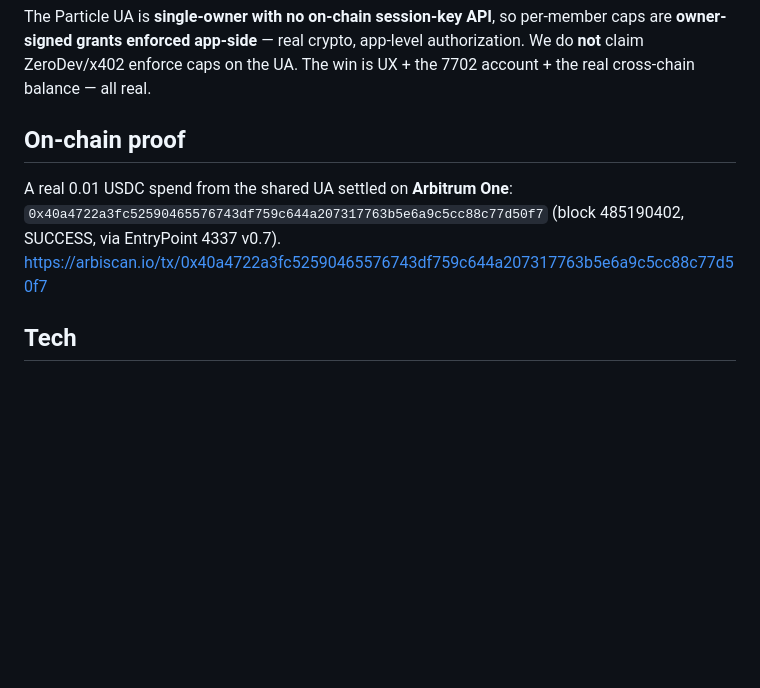
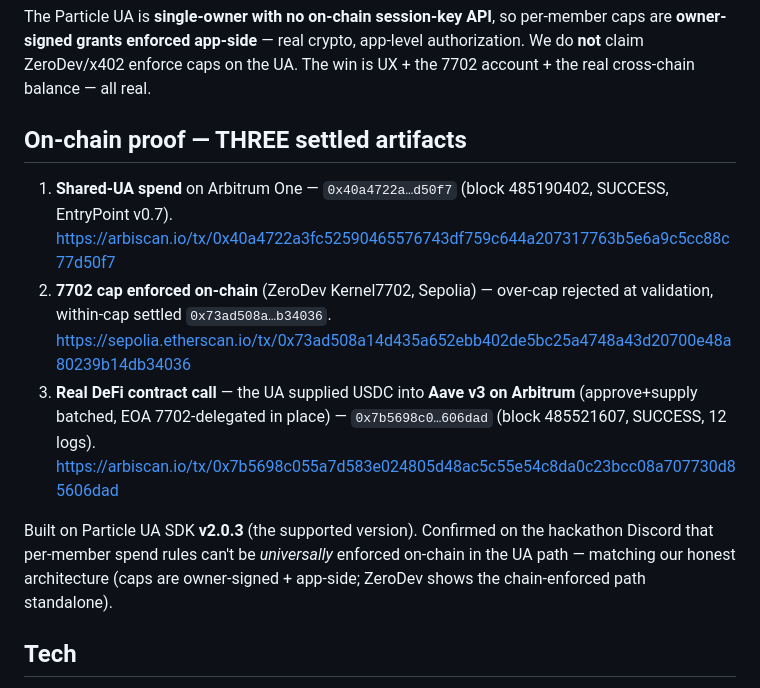
Before and after one commit to PugarHuda/bareng, a Markdown page: docs/SUBMISSION_ANSWERS.md, the part around the change. Drawn GitHub-style; blank space fills up the shorter version.

Commit message:
Docs consistency: reflect the 3rd artifact (Aave settled) across WORKSHOP_NOTES + SUBMISSION_ANSWERS
Aave lend moved from "blocked by maintenance" to PROVEN on-chain (it was a
deprecated-SDK bug, fixed by 2.0.3). Submission answers now list all three settled
artifacts + the Discord confirmation of our honest architecture.

Co-Authored-By: Claude Opus 4.8 (1M context) <noreply@anthropic.com>

```diff
--- a/docs/SUBMISSION_ANSWERS.md
+++ b/docs/SUBMISSION_ANSWERS.md
@@ -50,10 +50,18 @@ The Particle UA is **single-owner with no on-chain session-key API**, so per-mem
 claim ZeroDev/x402 enforce caps on the UA. The win is UX + the 7702 account + the real cross-chain
 balance — all real.
 
-## On-chain proof
-A real 0.01 USDC spend from the shared UA settled on **Arbitrum One**:
-`0x40a4722a3fc52590465576743df759c644a207317763b5e6a9c5cc88c77d50f7` (block 485190402, SUCCESS, via
-EntryPoint 4337 v0.7). https://arbiscan.io/tx/0x40a4722a3fc52590465576743df759c644a207317763b5e6a9c5cc88c77d50f7
+## On-chain proof — THREE settled artifacts
+1. **Shared-UA spend** on Arbitrum One — `0x40a4722a…d50f7` (block 485190402, SUCCESS, EntryPoint
+   v0.7). https://arbiscan.io/tx/0x40a4722a3fc52590465576743df759c644a207317763b5e6a9c5cc88c77d50f7
+2. **7702 cap enforced on-chain** (ZeroDev Kernel7702, Sepolia) — over-cap rejected at validation,
+   within-cap settled `0x73ad508a…b34036`. https://sepolia.etherscan.io/tx/0x73ad508a14d435a652ebb402de5bc25a4748a43d20700e48a80239b14db34036
+3. **Real DeFi contract call** — the UA supplied USDC into **Aave v3 on Arbitrum** (approve+supply
+   batched, EOA 7702-delegated in place) — `0x7b5698c0…606dad` (block 485521607, SUCCESS, 12 logs).
+   https://arbiscan.io/tx/0x7b5698c055a7d583e024805d48ac5c55e54c8da0c23bcc08a707730d85606dad
+
+Built on Particle UA SDK **v2.0.3** (the supported version). Confirmed on the hackathon Discord that
+per-member spend rules can't be *universally* enforced on-chain in the UA path — matching our honest
+architecture (caps are owner-signed + app-side; ZeroDev shows the chain-enforced path standalone).
 
 ## Tech
 Next.js 16 · React 19 · TypeScript · viem + ethers · Particle Universal Account SDK · Magic SDK ·
```
Also changed, not shown: docs/WORKSHOP_NOTES.md (+7 -4 lines).
